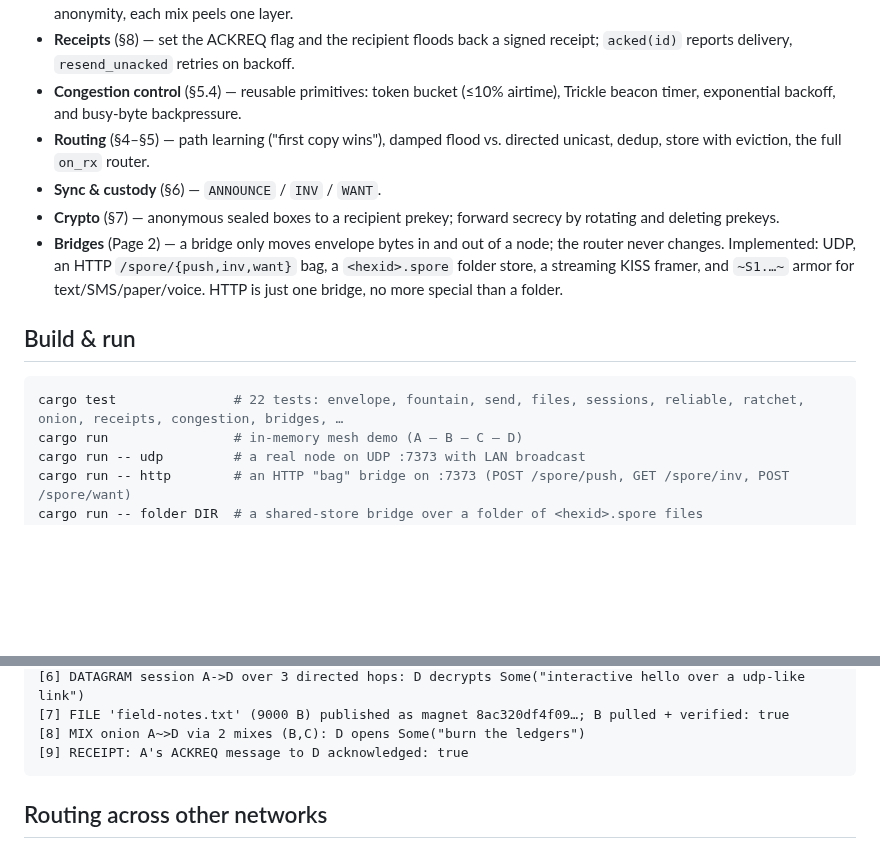
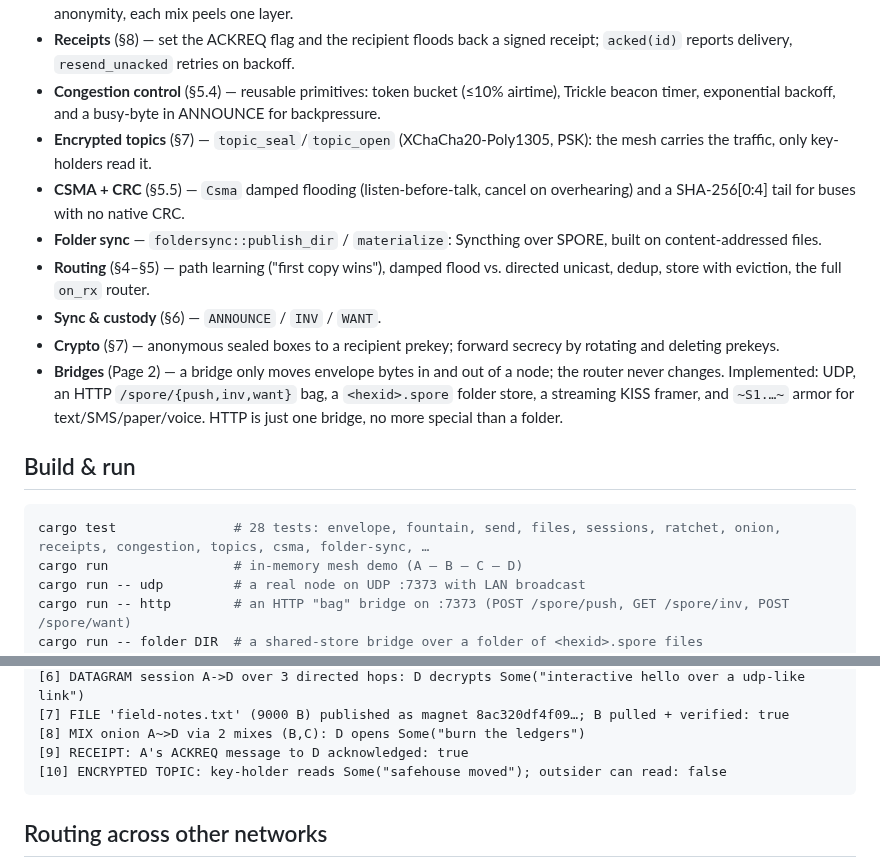
Before and after one commit to sloev/spore, a Markdown page: README.md, 2 parts joined by grey strips. GitHub-like rendering; folded sections open; blank space fills up the shorter version.

````diff
--- a/README.md
+++ b/README.md
@@ -47,7 +47,14 @@ feeds) are designed in [docs/DESIGN.md](docs/DESIGN.md).
 - **Receipts** (§8) — set the ACKREQ flag and the recipient floods back a signed
   receipt; `acked(id)` reports delivery, `resend_unacked` retries on backoff.
 - **Congestion control** (§5.4) — reusable primitives: token bucket (≤10% airtime),
-  Trickle beacon timer, exponential backoff, and busy-byte backpressure.
+  Trickle beacon timer, exponential backoff, and a busy-byte in ANNOUNCE for
+  backpressure.
+- **Encrypted topics** (§7) — `topic_seal`/`topic_open` (XChaCha20-Poly1305, PSK):
+  the mesh carries the traffic, only key-holders read it.
+- **CSMA + CRC** (§5.5) — `Csma` damped flooding (listen-before-talk, cancel on
+  overhearing) and a SHA-256[0:4] tail for buses with no native CRC.
+- **Folder sync** — `foldersync::publish_dir` / `materialize`: Syncthing over SPORE,
+  built on content-addressed files.
 - **Routing** (§4–§5) — path learning ("first copy wins"), damped flood vs.
   directed unicast, dedup, store with eviction, the full `on_rx` router.
 - **Sync & custody** (§6) — `ANNOUNCE` / `INV` / `WANT`.
@@ -62,7 +69,7 @@ feeds) are designed in [docs/DESIGN.md](docs/DESIGN.md).
 ## Build & run
 
 ```sh
-cargo test               # 22 tests: envelope, fountain, send, files, sessions, reliable, ratchet, onion, receipts, congestion, bridges, …
+cargo test               # 28 tests: envelope, fountain, send, files, sessions, ratchet, onion, receipts, congestion, topics, csma, folder-sync, …
 cargo run                # in-memory mesh demo (A — B — C — D)
 cargo run -- udp         # a real node on UDP :7373 with LAN broadcast
 cargo run -- http        # an HTTP "bag" bridge on :7373 (POST /spore/push, GET /spore/inv, POST /spore/want)
@@ -86,6 +93,7 @@ SPORE demo — line topology  A — B — C — D
 [7] FILE 'field-notes.txt' (9000 B) published as magnet 8ac320df4f09…; B pulled + verified: true
 [8] MIX onion A~>D via 2 mixes (B,C): D opens Some("burn the ledgers")
 [9] RECEIPT: A's ACKREQ message to D acknowledged: true
+[10] ENCRYPTED TOPIC: key-holder reads Some("safehouse moved"); outsider can read: false
 ```
 
 ## Routing across other networks
````
Also changed, not shown: docs/DESIGN.md (+45 -20 lines).
